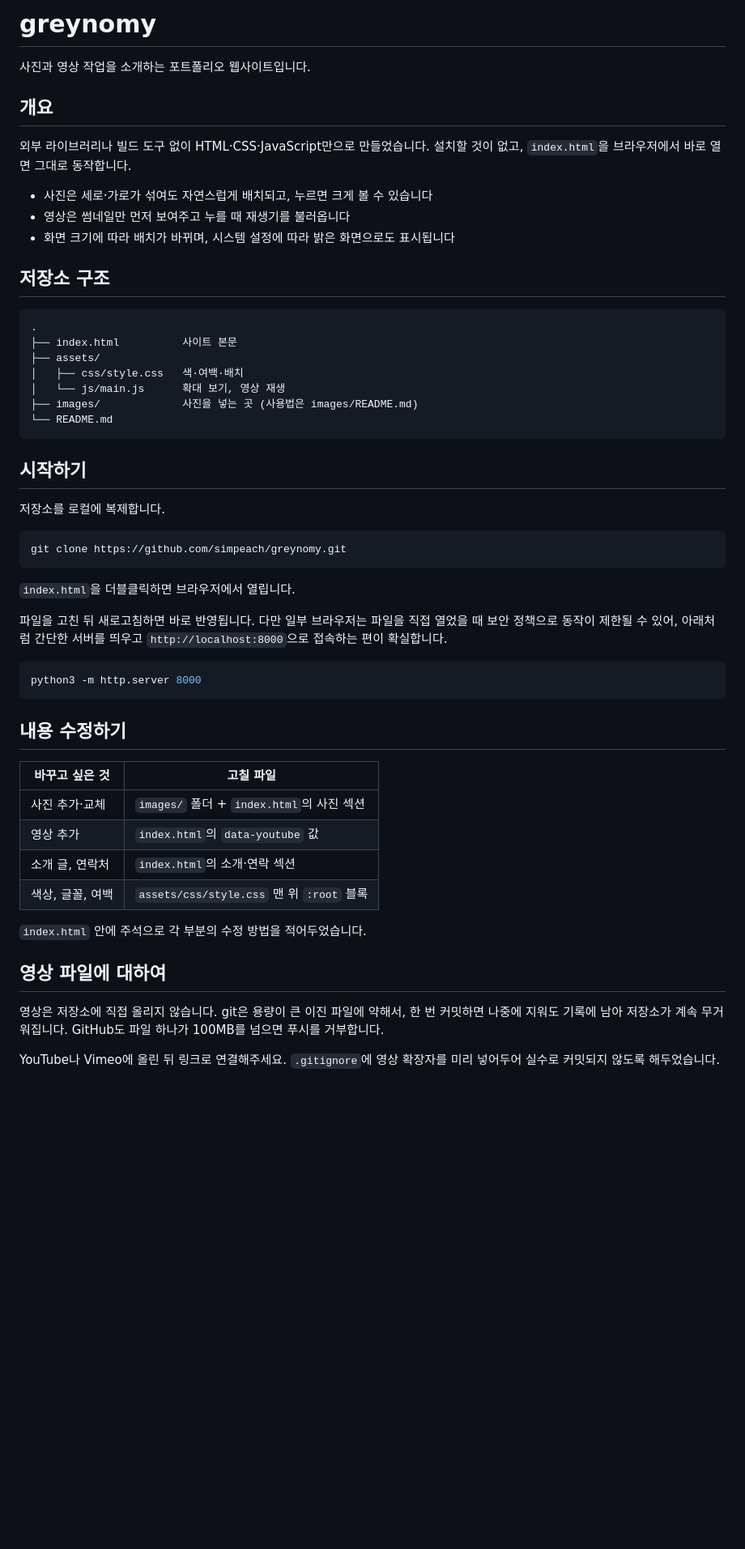
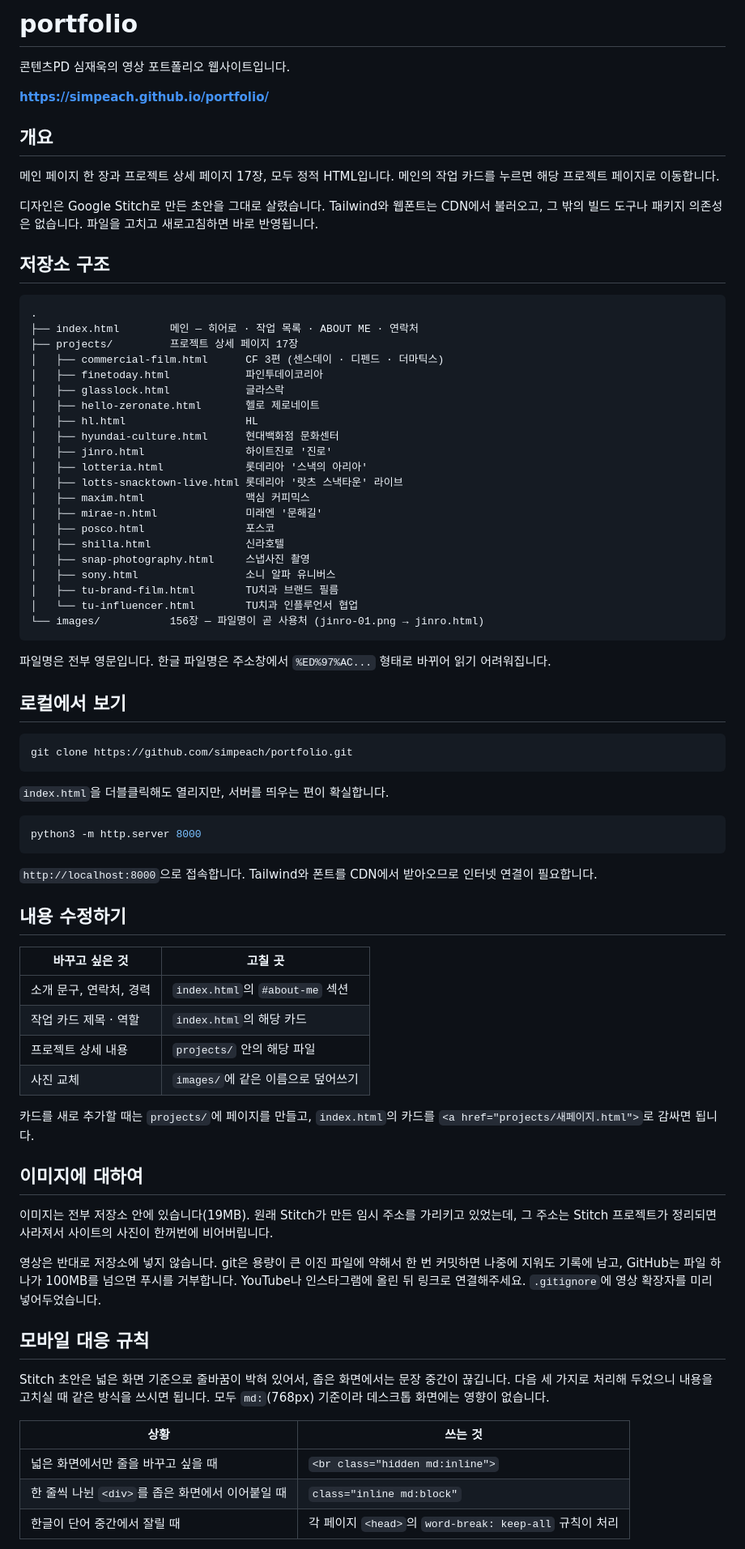
Before and after one commit to simpeach/greynomy, a Markdown page: README.md, the part around one of its changes. Shown at 81% size. Drawn GitHub-style; blank space fills up the shorter version.

Commit message:
Rewrite the README for the site that actually exists (#4)
It still described the placeholder site from the first PR: assets/css,
assets/js, images/README.md, a lightbox and data-youtube attributes —
none of which survived the Stitch rebuild. It also claimed no external
dependencies, though every page now pulls Tailwind and its fonts from a
CDN, and it never mentioned projects/ at all.

- name, clone URL and deploy path follow the rename to portfolio, and the
  live URL is stated up front
- structure lists all 17 project pages and what each one covers
- new section on the md: conventions used for mobile line breaks, so
  later edits follow the same approach rather than re-deriving it
- images section explains why they are committed: the exports pointed at
  temporary Stitch URLs that would have taken the whole site with them

Every figure was checked against the repository.

Co-authored-by: simpeach <199555713+simpeach@users.noreply.github.com>
Co-authored-by: Claude Opus 5 <noreply@anthropic.com>

````diff
--- a/README.md
+++ b/README.md
@@ -1,62 +1,94 @@
-# greynomy
+# portfolio
 
-사진과 영상 작업을 소개하는 포트폴리오 웹사이트입니다.
+콘텐츠PD 심재욱의 영상 포트폴리오 웹사이트입니다.
+
+**https://simpeach.github.io/portfolio/**
 
 ## 개요
 
-외부 라이브러리나 빌드 도구 없이 HTML·CSS·JavaScript만으로 만들었습니다.
-설치할 것이 없고, `index.html`을 브라우저에서 바로 열면 그대로 동작합니다.
+메인 페이지 한 장과 프로젝트 상세 페이지 17장, 모두 정적 HTML입니다. 메인의
+작업 카드를 누르면 해당 프로젝트 페이지로 이동합니다.
 
-- 사진은 세로·가로가 섞여도 자연스럽게 배치되고, 누르면 크게 볼 수 있습니다
-- 영상은 썸네일만 먼저 보여주고 누를 때 재생기를 불러옵니다
-- 화면 크기에 따라 배치가 바뀌며, 시스템 설정에 따라 밝은 화면으로도 표시됩니다
+디자인은 Google Stitch로 만든 초안을 그대로 살렸습니다. Tailwind와 웹폰트는
+CDN에서 불러오고, 그 밖의 빌드 도구나 패키지 의존성은 없습니다. 파일을 고치고
+새로고침하면 바로 반영됩니다.
 
 ## 저장소 구조
 
 ```
 .
-├── index.html          사이트 본문
-├── assets/
-│   ├── css/style.css   색·여백·배치
-│   └── js/main.js      확대 보기, 영상 재생
-├── images/             사진을 넣는 곳 (사용법은 images/README.md)
-└── README.md
+├── index.html        메인 — 히어로 · 작업 목록 · ABOUT ME · 연락처
+├── projects/         프로젝트 상세 페이지 17장
+│   ├── commercial-film.html      CF 3편 (센스데이 · 디펜드 · 더마틱스)
+│   ├── finetoday.html            파인투데이코리아
+│   ├── glasslock.html            글라스락
+│   ├── hello-zeronate.html       헬로 제로네이트
+│   ├── hl.html                   HL
+│   ├── hyundai-culture.html      현대백화점 문화센터
+│   ├── jinro.html                하이트진로 '진로'
+│   ├── lotteria.html             롯데리아 '스낵의 아리아'
+│   ├── lotts-snacktown-live.html 롯데리아 '랏츠 스낵타운' 라이브
+│   ├── maxim.html                맥심 커피믹스
+│   ├── mirae-n.html              미래엔 '문해길'
+│   ├── posco.html                포스코
+│   ├── shilla.html               신라호텔
+│   ├── snap-photography.html     스냅사진 촬영
+│   ├── sony.html                 소니 알파 유니버스
+│   ├── tu-brand-film.html        TU치과 브랜드 필름
+│   └── tu-influencer.html        TU치과 인플루언서 협업
+└── images/           156장 — 파일명이 곧 사용처 (jinro-01.png → jinro.html)
 ```
 
-## 시작하기
+파일명은 전부 영문입니다. 한글 파일명은 주소창에서 `%ED%97%AC...` 형태로
+바뀌어 읽기 어려워집니다.
 
-저장소를 로컬에 복제합니다.
+## 로컬에서 보기
 
 ```bash
-git clone https://github.com/simpeach/greynomy.git
+git clone https://github.com/simpeach/portfolio.git
 ```
 
-`index.html`을 더블클릭하면 브라우저에서 열립니다.
-
-파일을 고친 뒤 새로고침하면 바로 반영됩니다. 다만 일부 브라우저는
-파일을 직접 열었을 때 보안 정책으로 동작이 제한될 수 있어, 아래처럼
-간단한 서버를 띄우고 `http://localhost:8000`으로 접속하는 편이 확실합니다.
+`index.html`을 더블클릭해도 열리지만, 서버를 띄우는 편이 확실합니다.
 
 ```bash
 python3 -m http.server 8000
 ```
 
+`http://localhost:8000`으로 접속합니다. Tailwind와 폰트를 CDN에서 받아오므로
+인터넷 연결이 필요합니다.
+
 ## 내용 수정하기
 
-| 바꾸고 싶은 것 | 고칠 파일 |
+| 바꾸고 싶은 것 | 고칠 곳 |
 |---|---|
-| 사진 추가·교체 | `images/` 폴더 + `index.html`의 사진 섹션 |
-| 영상 추가 | `index.html`의 `data-youtube` 값 |
-| 소개 글, 연락처 | `index.html`의 소개·연락 섹션 |
-| 색상, 글꼴, 여백 | `assets/css/style.css` 맨 위 `:root` 블록 |
+| 소개 문구, 연락처, 경력 | `index.html`의 `#about-me` 섹션 |
+| 작업 카드 제목 · 역할 | `index.html`의 해당 카드 |
+| 프로젝트 상세 내용 | `projects/` 안의 해당 파일 |
+| 사진 교체 | `images/`에 같은 이름으로 덮어쓰기 |
 
-`index.html` 안에 주석으로 각 부분의 수정 방법을 적어두었습니다.
+카드를 새로 추가할 때는 `projects/`에 페이지를 만들고, `index.html`의 카드를
+`<a href="projects/새페이지.html">`로 감싸면 됩니다.
 
-## 영상 파일에 대하여
+## 이미지에 대하여
 
-영상은 저장소에 직접 올리지 않습니다. git은 용량이 큰 이진 파일에
-약해서, 한 번 커밋하면 나중에 지워도 기록에 남아 저장소가 계속
-무거워집니다. GitHub도 파일 하나가 100MB를 넘으면 푸시를 거부합니다.
+이미지는 전부 저장소 안에 있습니다(19MB). 원래 Stitch가 만든 임시 주소를
+가리키고 있었는데, 그 주소는 Stitch 프로젝트가 정리되면 사라져서 사이트의
+사진이 한꺼번에 비어버립니다.
 
-YouTube나 Vimeo에 올린 뒤 링크로 연결해주세요. `.gitignore`에 영상
-확장자를 미리 넣어두어 실수로 커밋되지 않도록 해두었습니다.
+영상은 반대로 저장소에 넣지 않습니다. git은 용량이 큰 이진 파일에 약해서 한 번
+커밋하면 나중에 지워도 기록에 남고, GitHub는 파일 하나가 100MB를 넘으면 푸시를
+거부합니다. YouTube나 인스타그램에 올린 뒤 링크로 연결해주세요. `.gitignore`에
+영상 확장자를 미리 넣어두었습니다.
+
+## 모바일 대응 규칙
+
+Stitch 초안은 넓은 화면 기준으로 줄바꿈이 박혀 있어서, 좁은 화면에서는 문장
+중간이 끊깁니다. 다음 세 가지로 처리해 두었으니 내용을 고치실 때 같은 방식을
+쓰시면 됩니다. 모두 `md:`(768px) 기준이라 데스크톱 화면에는 영향이 없습니다.
+
+| 상황 | 쓰는 것 |
+|---|---|
+| 넓은 화면에서만 줄을 바꾸고 싶을 때 | `<br class="hidden md:inline">` |
+| 한 줄씩 나뉜 `<div>`를 좁은 화면에서 이어붙일 때 | `class="inline md:block"` |
+| 한글이 단어 중간에서 잘릴 때 | 각 페이지 `<head>`의 `word-break: keep-all` 규칙이 처리 |
+
````
Also changed, not shown: other parts of README.md (+17 -7 lines).
